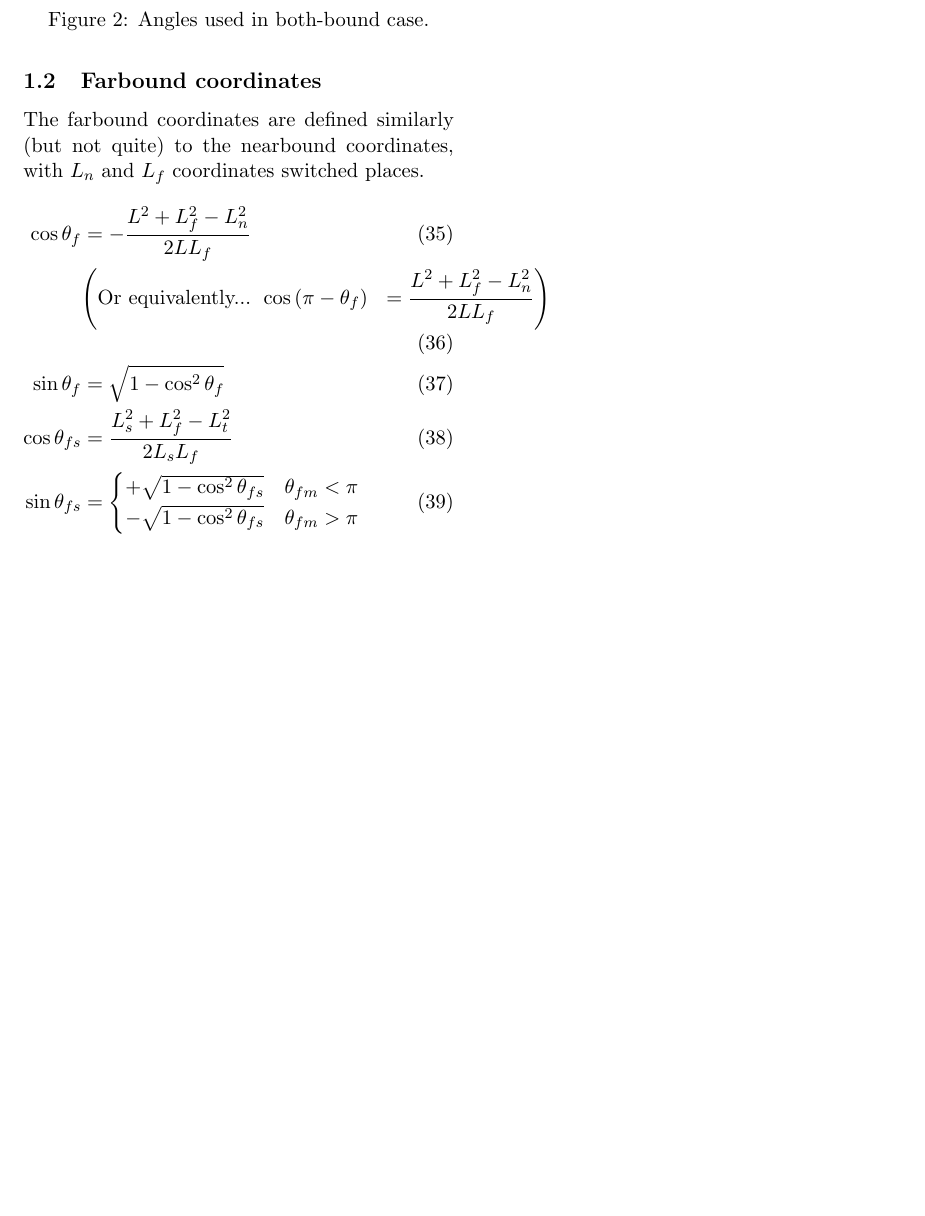
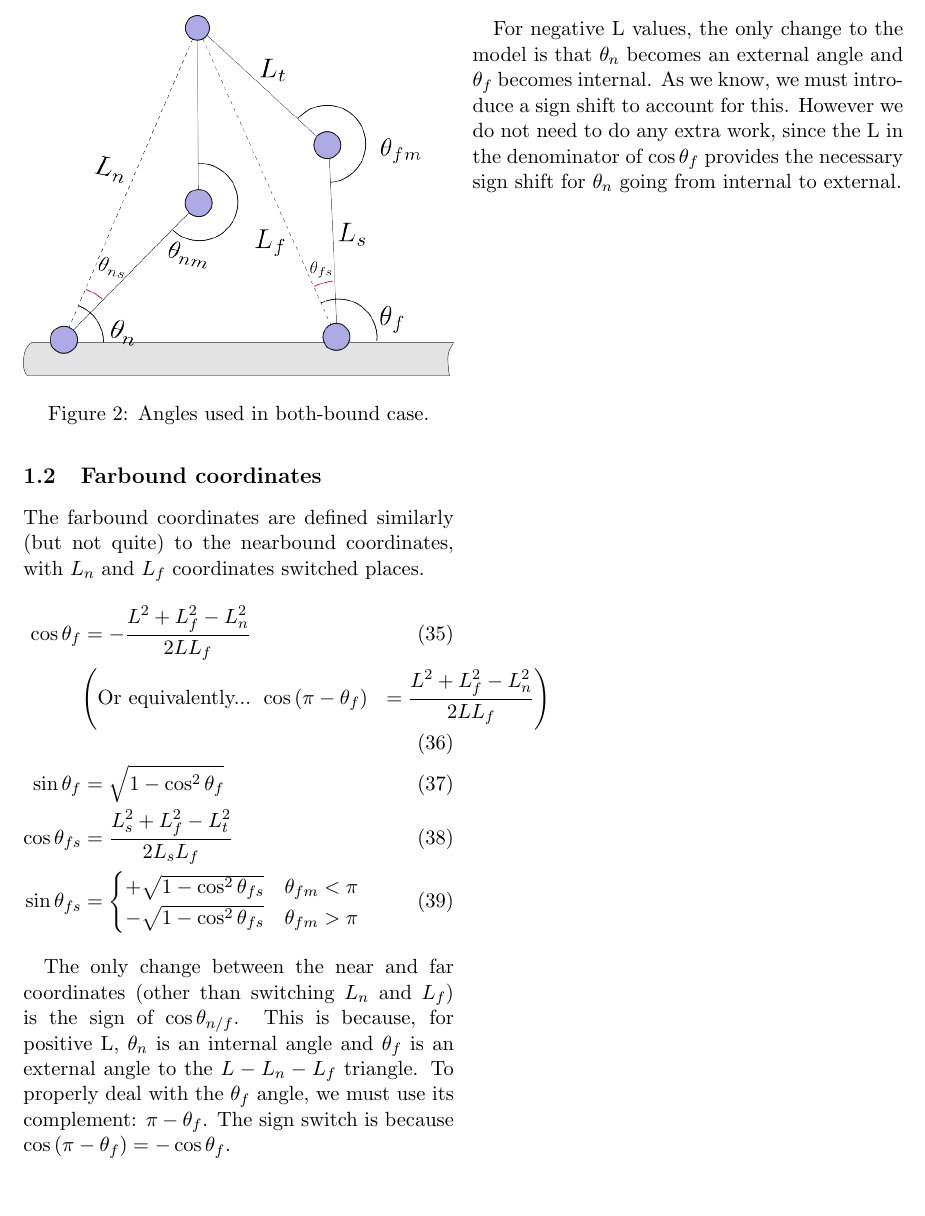
Before and after one commit to elliotc12/dynein_walk, a LaTeX document (latex/paper.tex): part of page 4 of 6, cut at the place of the change, the shorter picture padded with empty space. Compiled offline with pdfLaTeX.

Commit message:
Add bit to paper.tex on why we do not need to treat negative L values any different from positive ones.

```diff
--- a/latex/paper.tex
+++ b/latex/paper.tex
@@ -189,6 +189,17 @@ $L_n$ and $L_f$ coordinates switched places.
   \end{cases}
 \end{align}
 
+The only change between the near and far coordinates (other than switching $L_n$ and $L_f$) is the
+sign of $\cos\theta_{n/f}$. This is because, for positive L, $\theta_n$ is an internal angle and
+$\theta_f$ is an external angle to the $L-L_n-L_f$ triangle. To properly deal with the $\theta_f$
+angle, we must use its complement: $\pi - \theta_f$. The sign switch is because
+$\cos\left(\pi - \theta_f\right) = -\cos\theta_f$.\\
+
+For negative L values, the only change to the model is that $\theta_n$ becomes an external angle and
+$\theta_f$ becomes internal. As we know, we must introduce a sign shift to account for this.
+However we do not need to do any extra work, since the L in the denominator of $\cos\theta_f$
+provides the necessary sign shift for $\theta_n$ going from internal to external.
+
 \onecolumn
 
 \section{Matrix Solution via Mathematica}
```
